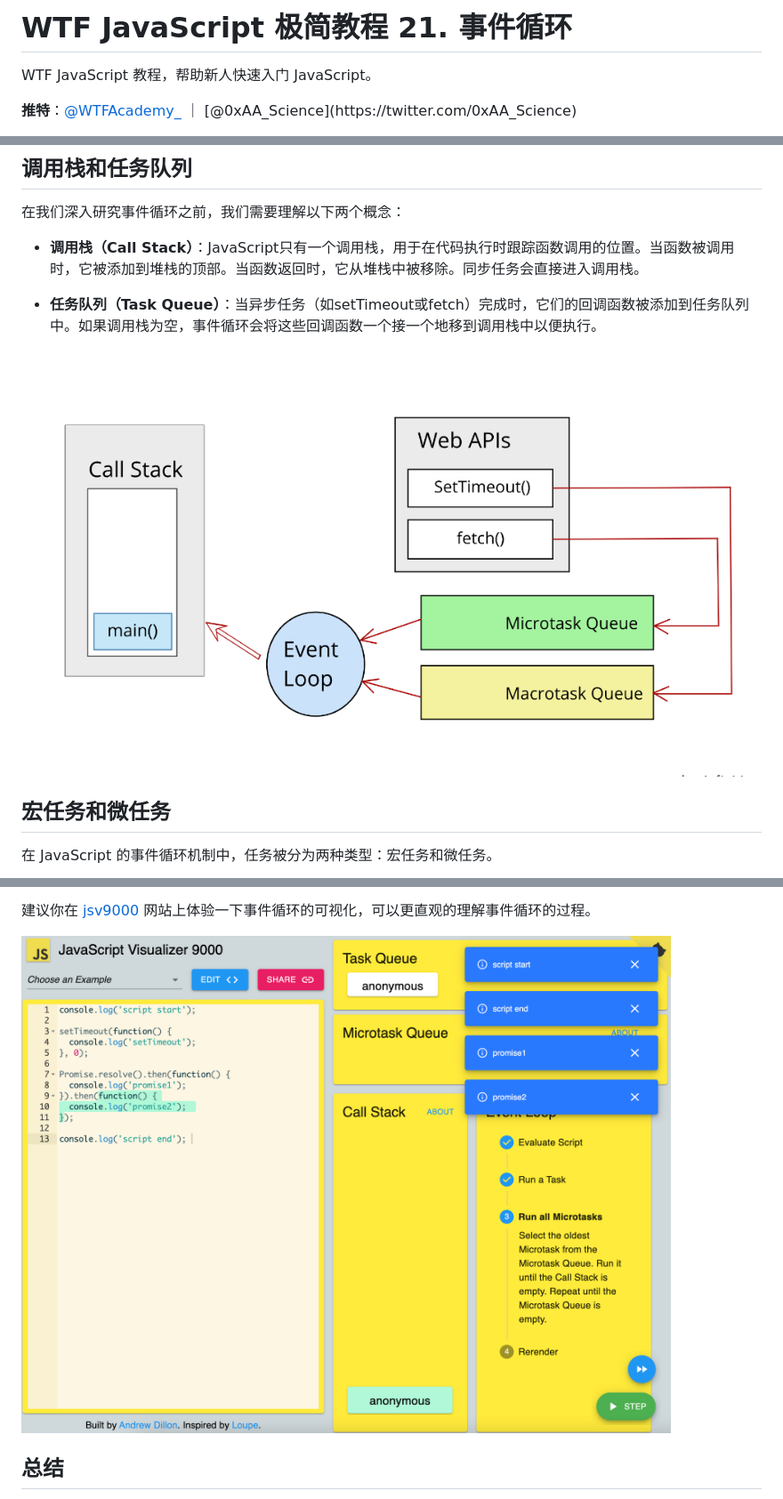
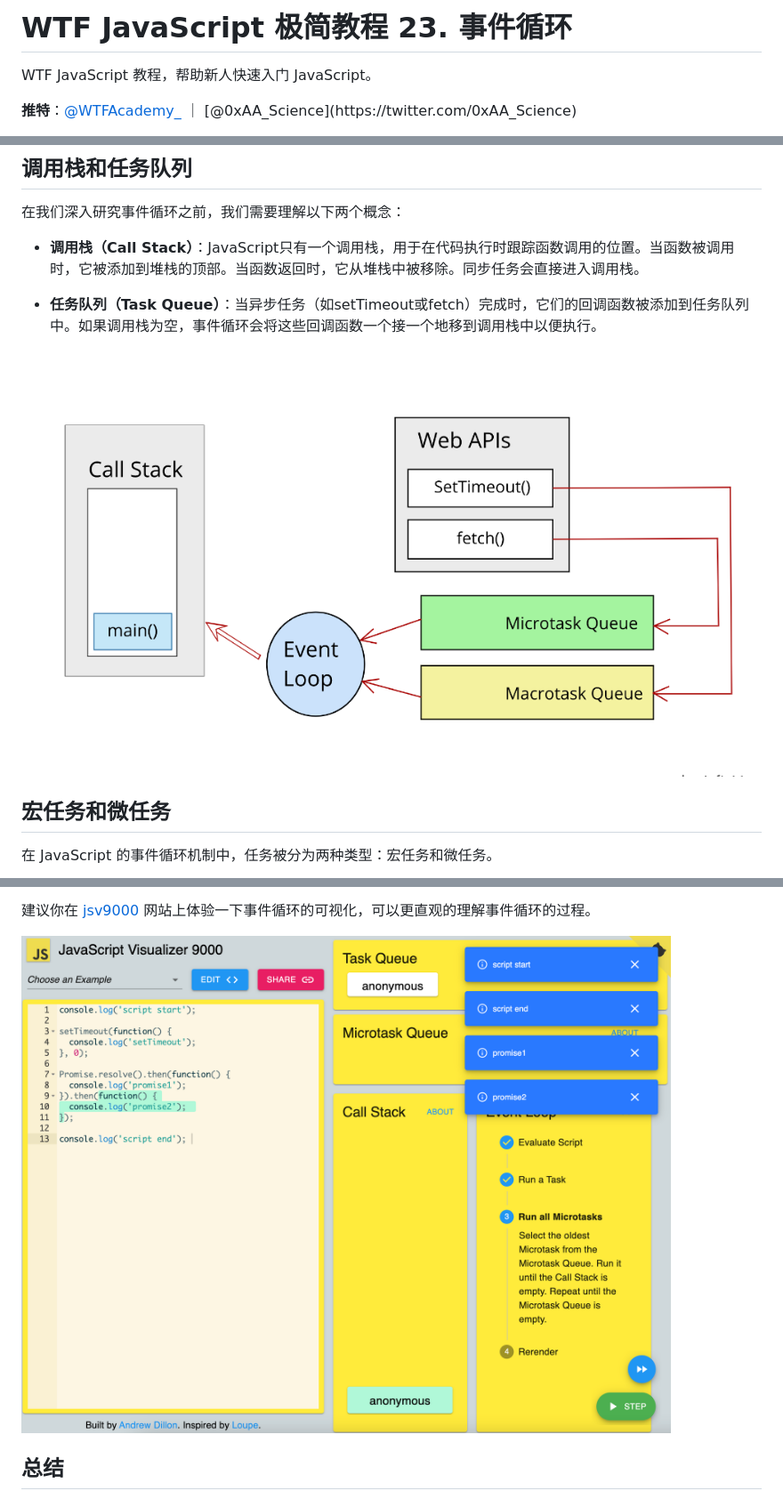
Before and after one commit to WTFAcademy/WTF-JavaScript, a Markdown page: 23_EventLoop/readme.md, 3 parts joined by grey strips. Shown at 89% size. GitHub-like rendering.

```diff
--- a/21_EventLoop/readme.md
+++ b/23_EventLoop/readme.md
@@ -1,4 +1,4 @@
-# WTF JavaScript 极简教程 21. 事件循环
+# WTF JavaScript 极简教程 23. 事件循环
 
 WTF JavaScript 教程，帮助新人快速入门 JavaScript。
 
@@ -20,7 +20,7 @@ WTF JavaScript 教程，帮助新人快速入门 JavaScript。
 
 - **任务队列（Task Queue）**：当异步任务（如setTimeout或fetch）完成时，它们的回调函数被添加到任务队列中。如果调用栈为空，事件循环会将这些回调函数一个接一个地移到调用栈中以便执行。
 
-![](./img/21-1.png)
+![](./img/23-1.png)
 
 
 ## 宏任务和微任务
@@ -83,7 +83,7 @@ setTimeout
 
 建议你在 [jsv9000](https://www.jsv9000.app/) 网站上体验一下事件循环的可视化，可以更直观的理解事件循环的过程。
 
-![](./img/21-2.png)
+![](./img/23-2.png)
 
 ## 总结
 
```
Also changed, not shown: 21_Promise/readme.md (added, +158 -0 lines), README.md (+2 -4 lines), 21_Promise/img/21-1.jpeg (added), 23_EventLoop/img/23-1.png (renamed from 21_EventLoop/img/21-1.png), 23_EventLoop/img/23-2.png (renamed from 21_EventLoop/img/21-2.png), 3 other files.
